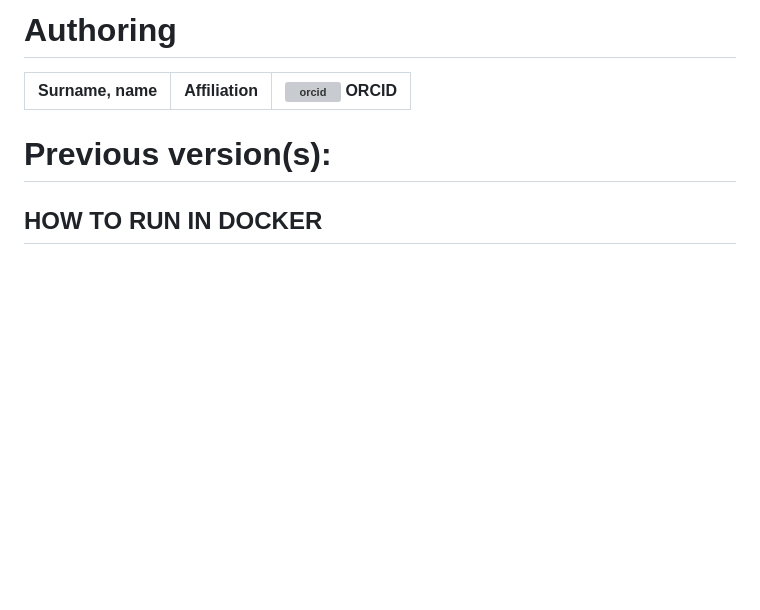
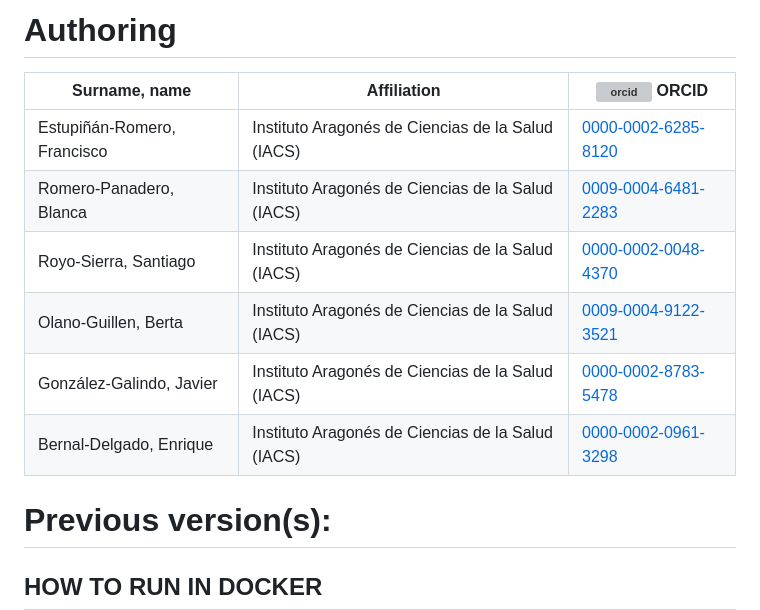
Before and after one commit to cienciadedatosysalud/MAPBM, a Markdown page: README.md, the part around the change. GitHub-like rendering; blank space fills up the shorter version; grey boxes are pictures that could not be loaded.

```diff
--- a/README.md
+++ b/README.md
@@ -54,6 +54,12 @@ __*Note that dependencies may vary depending on user modifications!*__
 
 | Surname, name | Affiliation | ![orcid](https://orcid.org/sites/default/files/images/orcid_16x16.png) ORCID |
 |---------------|-------------|------------------------------------------------------------------------------|
+Estupiñán-Romero, Francisco|Instituto Aragonés de Ciencias de la Salud (IACS)|[0000-0002-6285-8120](https://orcid.org/0000-0002-6285-8120)
+Romero-Panadero, Blanca|Instituto Aragonés de Ciencias de la Salud (IACS)|[0009-0004-6481-2283](https://orcid.org/0009-0004-6481-2283)
+Royo-Sierra, Santiago|Instituto Aragonés de Ciencias de la Salud (IACS)|[0000-0002-0048-4370](https://orcid.org/0000-0002-0048-4370)
+Olano-Guillen, Berta|Instituto Aragonés de Ciencias de la Salud (IACS)|[0009-0004-9122-3521](https://orcid.org/0009-0004-9122-3521)
+González-Galindo, Javier|Instituto Aragonés de Ciencias de la Salud (IACS)|[0000-0002-8783-5478](https://orcid.org/0000-0002-8783-5478)
+Bernal-Delgado, Enrique|Instituto Aragonés de Ciencias de la Salud (IACS)|[0000-0002-0961-3298](https://orcid.org/0000-0002-0961-3298)
 
 # Previous version(s):
 
```
